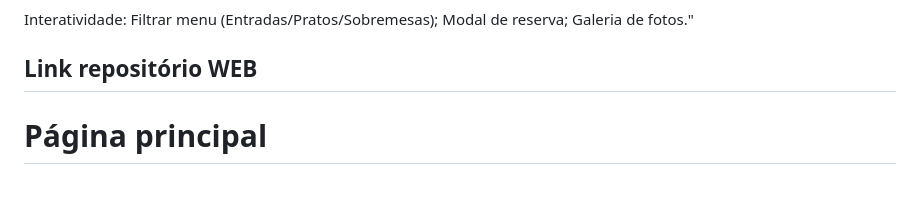
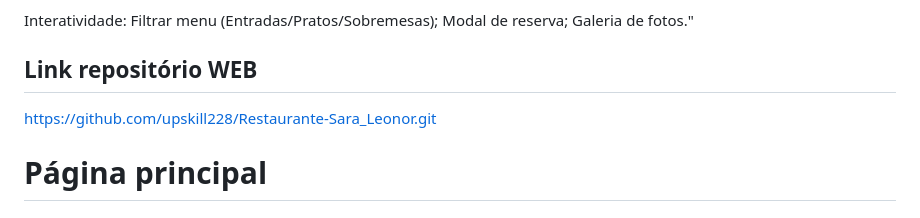
Before and after one commit to upskill228/lojaTech-Sara_Leonor, a Markdown page: readme.md, the part around the change. Drawn GitHub-style.

Commit message:
Add repository link to README
Added repository link for the web project.

```diff
--- a/readme.md
+++ b/readme.md
@@ -11,6 +11,7 @@ Interatividade:
 Filtrar menu (Entradas/Pratos/Sobremesas); Modal de reserva; Galeria de fotos."
 
 ## Link repositório WEB
+https://github.com/upskill228/Restaurante-Sara_Leonor.git
 
 
 # Página principal
```
